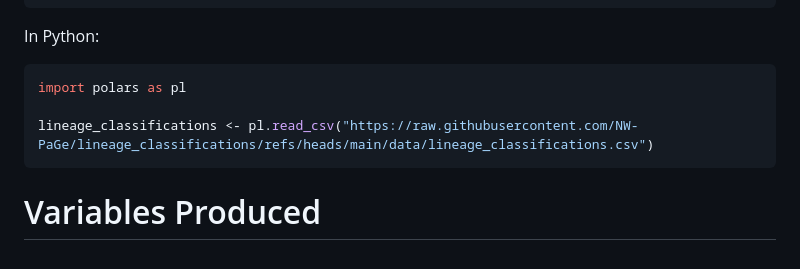
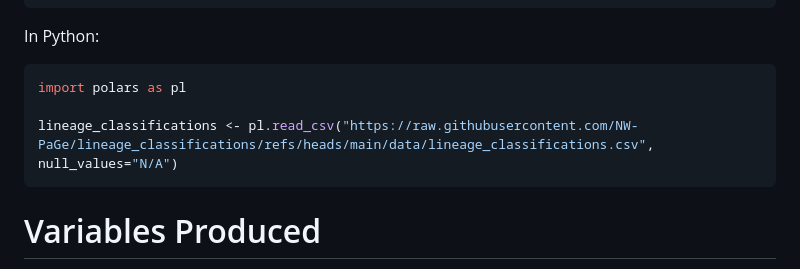
Before and after one commit to NW-PaGe/lineage_classifications, a Markdown page: README.md, the part around the change. Rendered like a GitHub page.

Commit message:
chore: update README.md
Add appropriate NA string for Py example

````diff
--- a/README.md
+++ b/README.md
@@ -18,7 +18,7 @@ In Python:
 ```python
 import polars as pl
 
-lineage_classifications <- pl.read_csv("https://raw.githubusercontent.com/NW-PaGe/lineage_classifications/refs/heads/main/data/lineage_classifications.csv")
+lineage_classifications <- pl.read_csv("https://raw.githubusercontent.com/NW-PaGe/lineage_classifications/refs/heads/main/data/lineage_classifications.csv", null_values="N/A")
 ```
 
 
````
